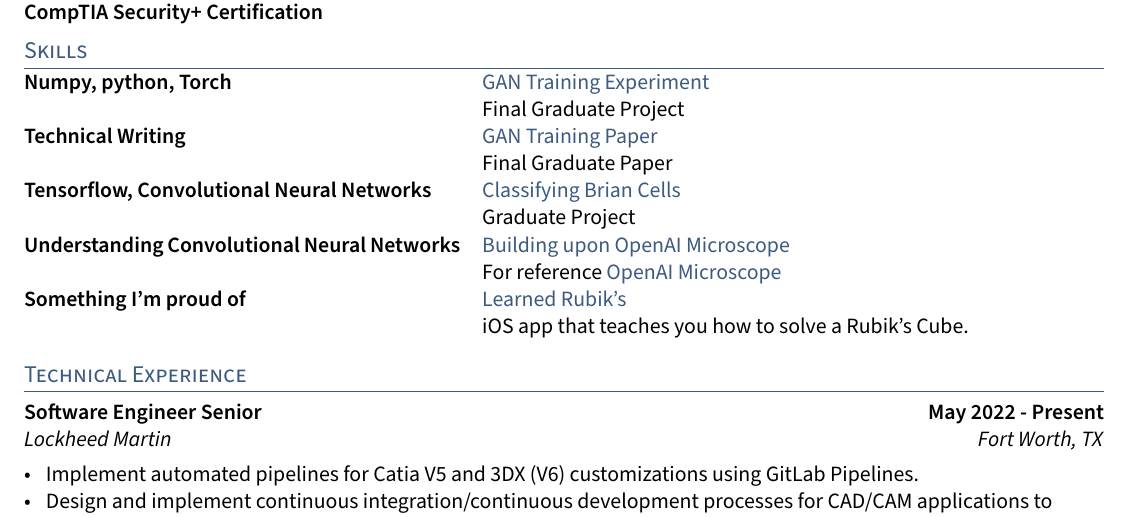
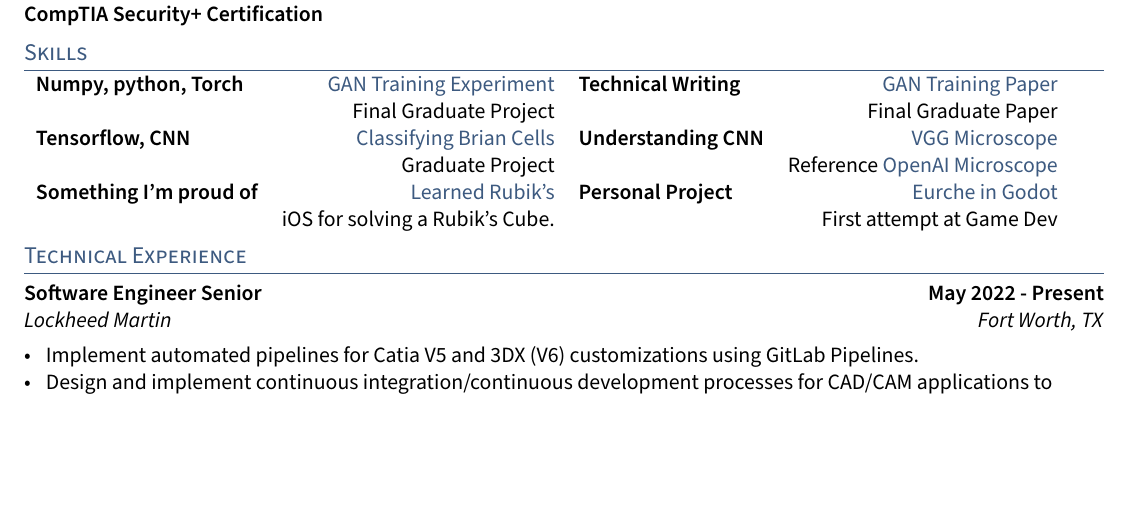
Before and after one commit to nlarsen31/Resume, a LaTeX CV (resume.tex, which reads sections/skills.tex): part of the page, cut so that both start at the same text, the shorter picture padded with empty space. Compiled offline with pdfLaTeX.

Commit message:
make skills 4 cols

```diff
--- a/sections/skills.tex
+++ b/sections/skills.tex
@@ -1,23 +1,53 @@
-\begin{tabular}{p{20em} p{1em} p{43em}}
+%\begin{tabular}{p{20em} p{1em} p{43em}}
+%	\skills{Numpy, python, Torch} & &
+%	\href{https://nbviewer.org/github/stevenjohnlarsen/GAN-discriminator-refresh-learning/blob/main/GraphsForPaper-No-Feature-Matching.ipynb}
+%	{GAN Training Experiment} \\
+%	\skills{} & & Final Graduate Project \\
+
+%	\skills{Technical Writing} & & \href{https://github.com/stevenjohnlarsen/GAN-discriminator-refresh-learning/blob/main/Discriminator_Weight_Stepback.pdf}{GAN Training Paper} \\
+%	\skills{} & & Final Graduate Paper  \\
+
+%	\skills{Tensorflow, Convolutional Neural Networks} & &
+%	\href{https://nbviewer.org/github/nlarsensmu/CNN/blob/master/Merged%20work.ipynb}
+%	{Classifying Brian Cells} \\
+%	\skills{} & & Graduate Project \\
+
+%	\skills{Understanding Convolutional Neural Networks} & &
+%	\href{https://nbviewer.org/github/nlarsensmu/Visualizing-VGG/blob/master/Lab2-Class-Approch.ipynb}
+%	{Building upon OpenAI Microscope} \\
+%	\skills{} & & For reference
+%	\href{https://openai.com/research/microscope}{OpenAI Microscope}\\
+
+%	\skills{Something I'm proud of} &  & \href{https://github.com/nlarsensmu/LearnedRubiks}{Learned Rubik's} \\
+%	\skills{} & & iOS app that teaches you how to solve a Rubik's Cube.
+\setlength{\tabcolsep}{3pt}
+\begin{tabular}{l  r}
+	\begin{tabular}{l c r}
 		\skills{Numpy, python, Torch} & &
 		\href{https://nbviewer.org/github/stevenjohnlarsen/GAN-discriminator-refresh-learning/blob/main/GraphsForPaper-No-Feature-Matching.ipynb}
 		{GAN Training Experiment} \\
 		\skills{} & & Final Graduate Project \\
 
-	\skills{Technical Writing} & & \href{https://github.com/stevenjohnlarsen/GAN-discriminator-refresh-learning/blob/main/Discriminator_Weight_Stepback.pdf}{GAN Training Paper} \\
-	\skills{} & & Final Graduate Paper  \\
-
-	\skills{Tensorflow, Convolutional Neural Networks} & &
+		\skills{Tensorflow, CNN} & &
 		\href{https://nbviewer.org/github/nlarsensmu/CNN/blob/master/Merged%20work.ipynb}
 		{Classifying Brian Cells} \\
 		\skills{} & & Graduate Project \\
 
-	\skills{Understanding Convolutional Neural Networks} & &
+		\skills{Something I'm proud of} &  & \href{https://github.com/nlarsensmu/LearnedRubiks}{Learned Rubik's} \\
+		\skills{} & & iOS for solving a Rubik's Cube.
+	\end{tabular} &
+	\begin{tabular}{l c r}
+		\skills{Technical Writing} & & \href{https://github.com/stevenjohnlarsen/GAN-discriminator-refresh-learning/blob/main/Discriminator_Weight_Stepback.pdf}{GAN Training Paper} \\
+		\skills{} & & Final Graduate Paper  \\
+
+		\skills{Understanding CNN} & &
 		\href{https://nbviewer.org/github/nlarsensmu/Visualizing-VGG/blob/master/Lab2-Class-Approch.ipynb}
-	{Building upon OpenAI Microscope} \\
-	\skills{} & & For reference
+		{VGG Microscope} \\
+		\skills{} & & Reference
 		\href{https://openai.com/research/microscope}{OpenAI Microscope}\\
 
-	\skills{Something I'm proud of} &  & \href{https://github.com/nlarsensmu/LearnedRubiks}{Learned Rubik's} \\
-	\skills{} & & iOS app that teaches you how to solve a Rubik's Cube.
+		\skills{Personal Project} & &
+		\href{https://github.com/nlarsen31/EurcheGoDot}{Eurche in Godot}\\
+		\skills{} & & First attempt at Game Dev  \\
+	\end{tabular} \\
 \end{tabular}
```
Also changed, not shown: resume.pdf, 2 other files. Lines whose indentation alone changed are shown as unchanged.
